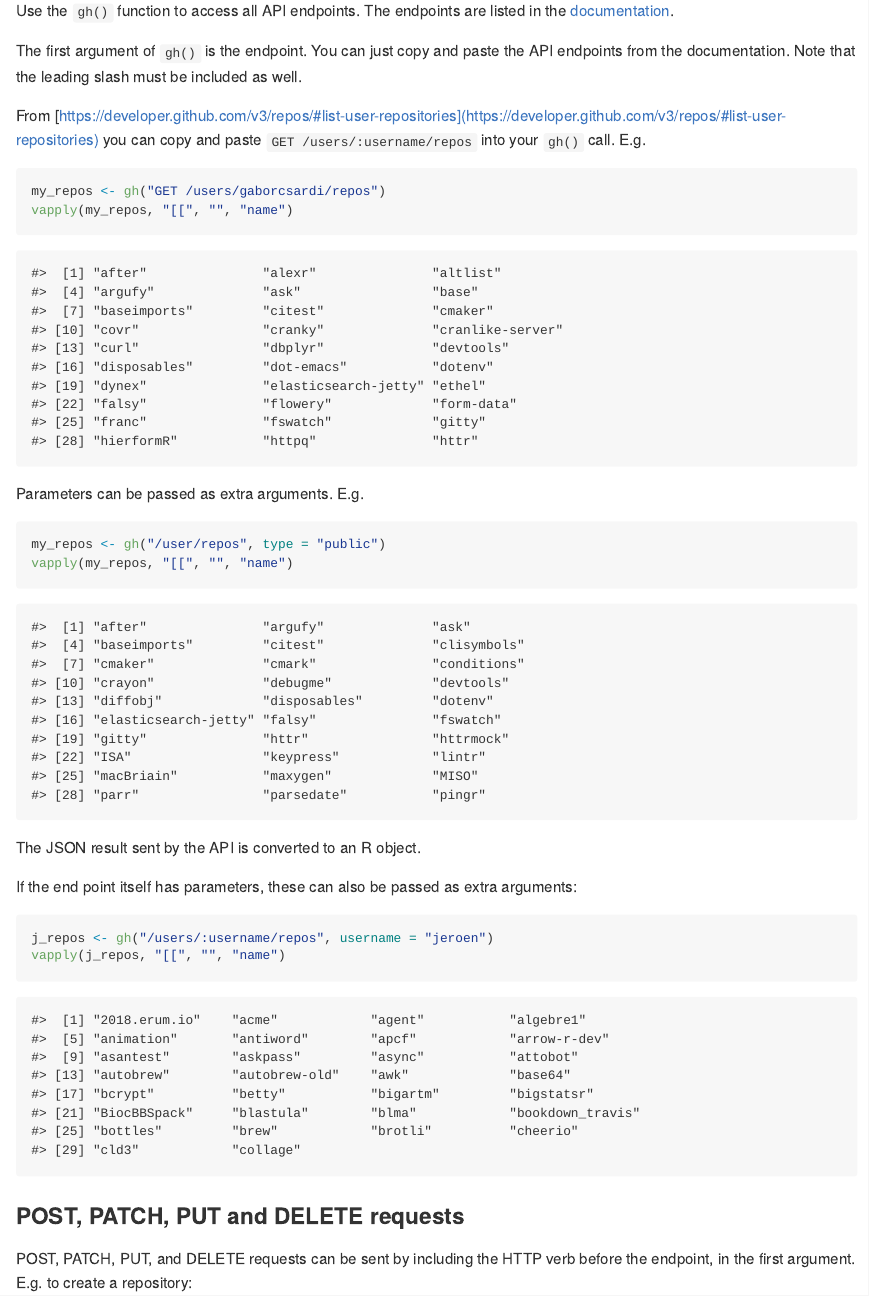
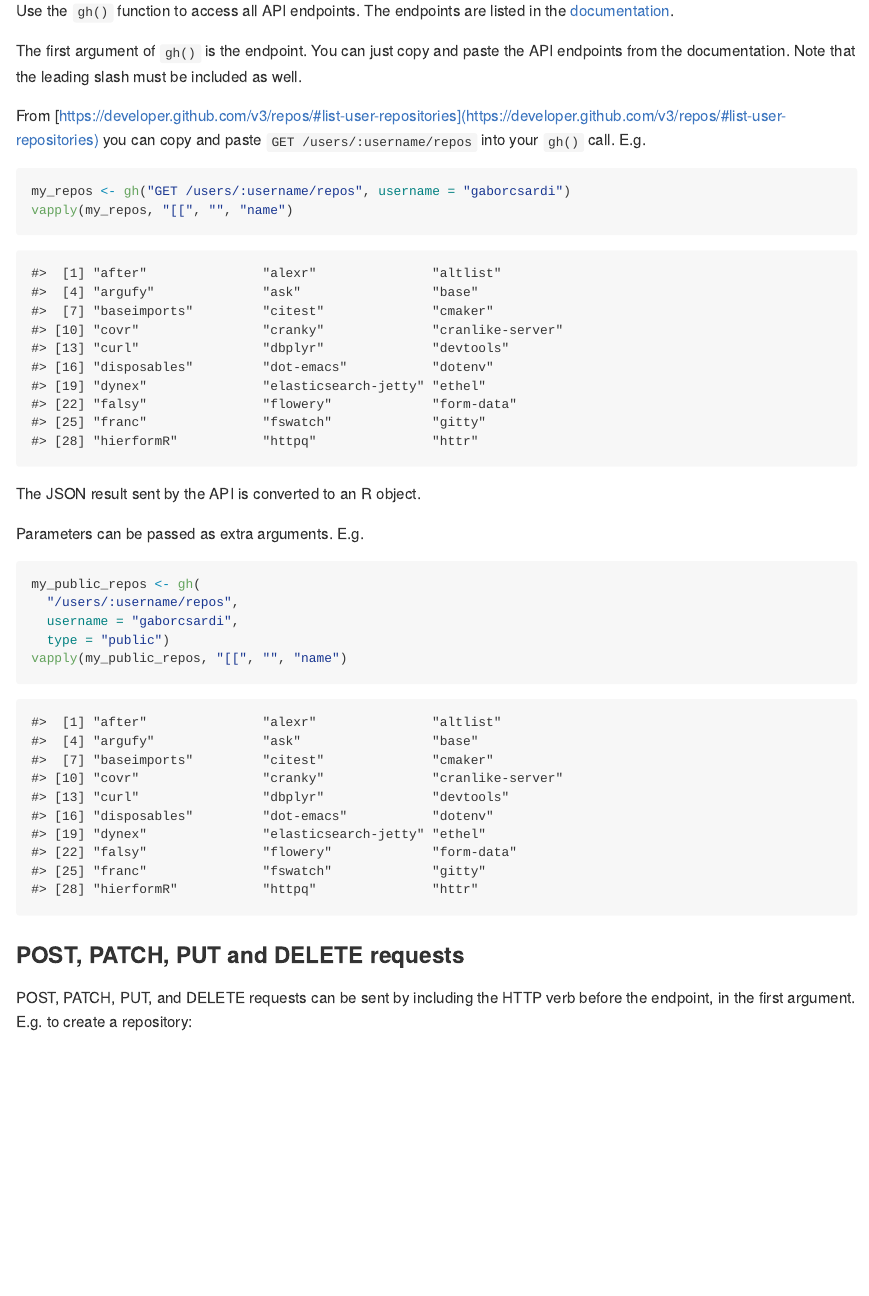
Before and after one commit to r-lib/gh, an R Markdown document (README.Rmd): the page in a window 1100 px wide, from 510 px down. The pictures show the output file README.md that the author committed with the source, drawn offline in the style of GitHub; badge pictures from the web are left out.

Commit message:
Refine README

````diff
--- a/README.Rmd
+++ b/README.Rmd
@@ -48,26 +48,20 @@ you can copy and paste `GET /users/:username/repos` into your `gh()`
 call. E.g.
 
 ```{r}
-my_repos <- gh("GET /users/gaborcsardi/repos")
-vapply(my_repos, "[[", "", "name")
-```
-
-
-Parameters can be passed as extra arguments. E.g.
-
-```{r}
-my_repos <- gh("/user/repos", type = "public")
+my_repos <- gh("GET /users/:username/repos", username = "gaborcsardi")
 vapply(my_repos, "[[", "", "name")
 ```
 
 The JSON result sent by the API is converted to an R object.
 
-If the end point itself has parameters, these can also be passed
-as extra arguments:
+Parameters can be passed as extra arguments. E.g.
 
 ```{r}
-j_repos <- gh("/users/:username/repos", username = "jeroen")
-vapply(j_repos, "[[", "", "name")
+my_public_repos <- gh(
+  "/users/:username/repos",
+  username = "gaborcsardi",
+  type = "public")
+vapply(my_public_repos, "[[", "", "name")
 ```
 
 ### POST, PATCH, PUT and DELETE requests
````
Also changed, not shown: README.md.
